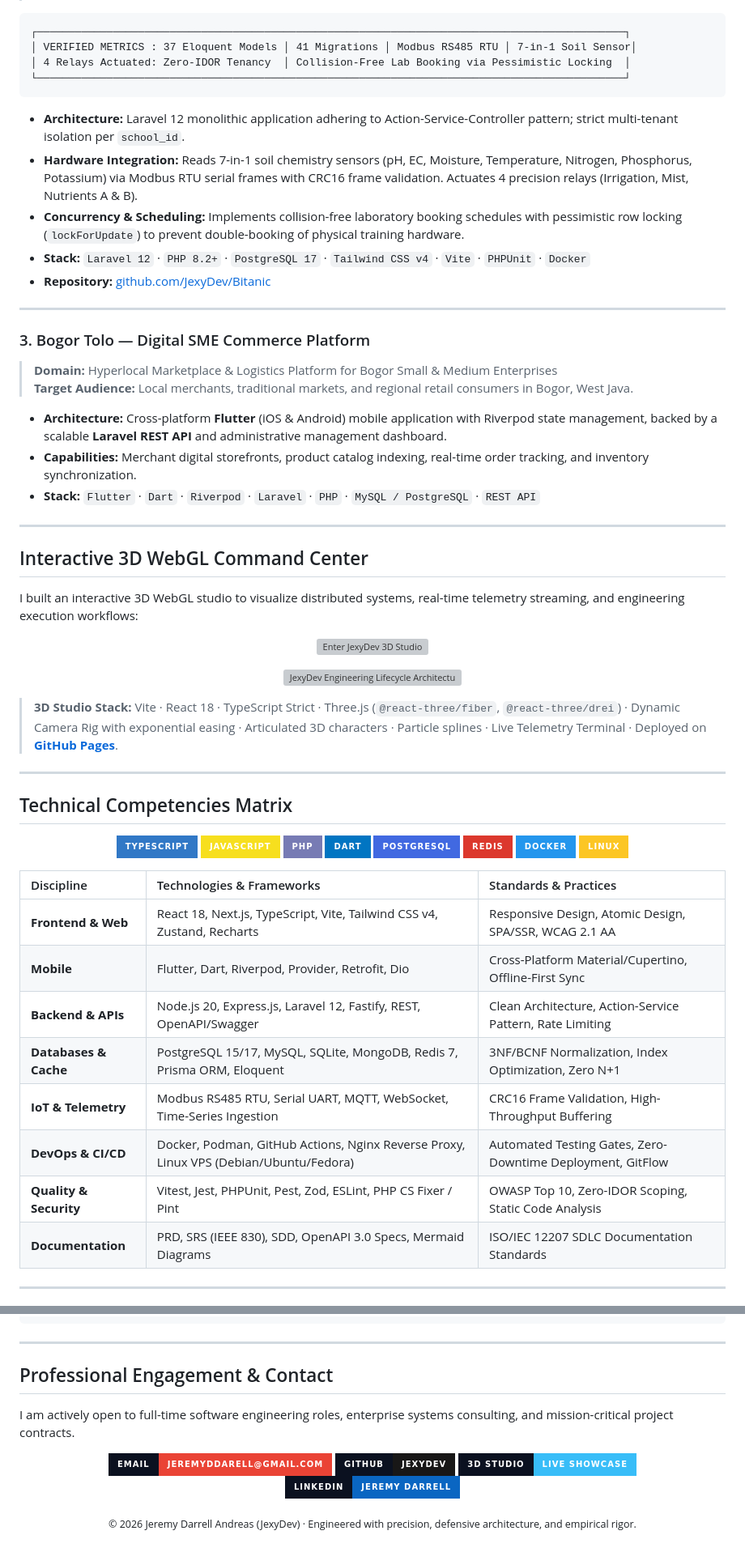
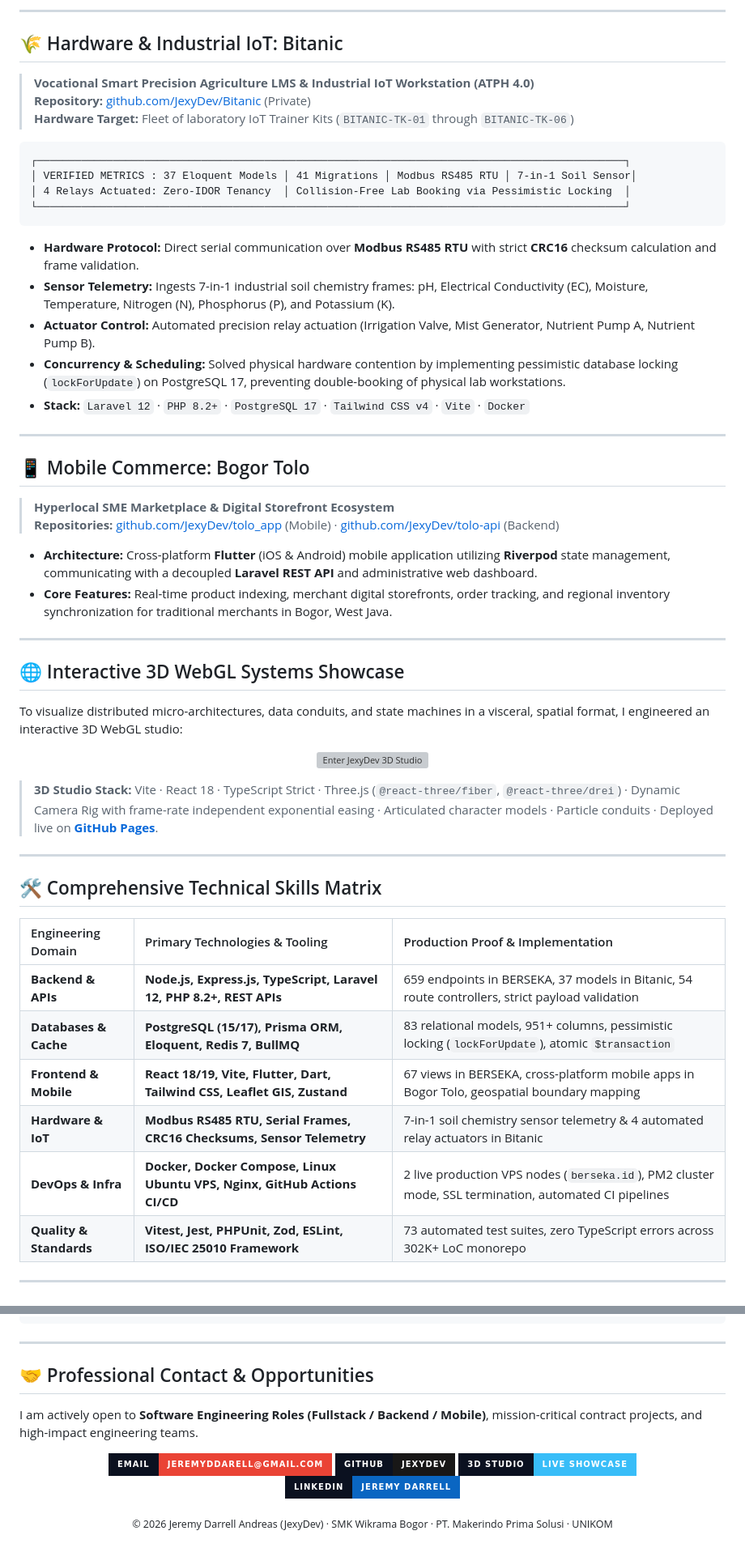
Before and after one commit to JexyDev/JexyDev, a Markdown page: README.md, 2 parts joined by grey strips. Shown at 81% size. GitHub-like rendering; badges without logos; grey boxes are pictures that could not be loaded.

Commit message:
docs: overhaul README with real Makerindo/UNIKOM C4 architecture, forensic contributor #1 metrics, and anti-spoofing engineering deep-dives

````diff
--- a/README.md
+++ b/README.md
@@ -68,3 +108,10 @@ I don't build toy CRUD prototypes or write resume-driven abstractions. I build s
+---
+
+## 🌾 Hardware & Industrial IoT: Bitanic
+
+> **Vocational Smart Precision Agriculture LMS & Industrial IoT Workstation (ATPH 4.0)**
+> **Repository:** [github.com/JexyDev/Bitanic](https://github.com/JexyDev/Bitanic) (Private)
+> **Hardware Target:** Fleet of laboratory IoT Trainer Kits (`BITANIC-TK-01` through `BITANIC-TK-06`)
 
 ```
 ┌─────────────────────────────────────────────────────────────────────────────────────────────┐
@@ -73,27 +120,27 @@ I don't build toy CRUD prototypes or write resume-driven abstractions. I build s
 └─────────────────────────────────────────────────────────────────────────────────────────────┘
 ```
 
-- **Architecture:** Laravel 12 monolithic application adhering to Action-Service-Controller pattern; strict multi-tenant isolation per `school_id`.
-- **Hardware Integration:** Reads 7-in-1 soil chemistry sensors (pH, EC, Moisture, Temperature, Nitrogen, Phosphorus, Potassium) via Modbus RTU serial frames with CRC16 frame validation. Actuates 4 precision relays (Irrigation, Mist, Nutrients A & B).
-- **Concurrency & Scheduling:** Implements collision-free laboratory booking schedules with pessimistic row locking (`lockForUpdate`) to prevent double-booking of physical training hardware.
-- **Stack:** `Laravel 12` · `PHP 8.2+` · `PostgreSQL 17` · `Tailwind CSS v4` · `Vite` · `PHPUnit` · `Docker`
-- **Repository:** [github.com/JexyDev/Bitanic](https://github.com/JexyDev/Bitanic)
+- **Hardware Protocol:** Direct serial communication over **Modbus RS485 RTU** with strict **CRC16** checksum calculation and frame validation.
+- **Sensor Telemetry:** Ingests 7-in-1 industrial soil chemistry frames: pH, Electrical Conductivity (EC), Moisture, Temperature, Nitrogen (N), Phosphorus (P), and Potassium (K).
+- **Actuator Control:** Automated precision relay actuation (Irrigation Valve, Mist Generator, Nutrient Pump A, Nutrient Pump B).
+- **Concurrency & Scheduling:** Solved physical hardware contention by implementing pessimistic database locking (`lockForUpdate`) on PostgreSQL 17, preventing double-booking of physical lab workstations.
+- **Stack:** `Laravel 12` · `PHP 8.2+` · `PostgreSQL 17` · `Tailwind CSS v4` · `Vite` · `Docker`
 
 ---
 
-### 3. Bogor Tolo — Digital SME Commerce Platform
-> **Domain:** Hyperlocal Marketplace & Logistics Platform for Bogor Small & Medium Enterprises
-> **Target Audience:** Local merchants, traditional markets, and regional retail consumers in Bogor, West Java.
+## 📱 Mobile Commerce: Bogor Tolo
 
-- **Architecture:** Cross-platform **Flutter** (iOS & Android) mobile application with Riverpod state management, backed by a scalable **Laravel REST API** and administrative management dashboard.
-- **Capabilities:** Merchant digital storefronts, product catalog indexing, real-time order tracking, and inventory synchronization.
-- **Stack:** `Flutter` · `Dart` · `Riverpod` · `Laravel` · `PHP` · `MySQL / PostgreSQL` · `REST API`
+> **Hyperlocal SME Marketplace & Digital Storefront Ecosystem**
+> **Repositories:** [github.com/JexyDev/tolo_app](https://github.com/JexyDev/tolo_app) (Mobile) · [github.com/JexyDev/tolo-api](https://github.com/JexyDev/tolo-api) (Backend)
+
+- **Architecture:** Cross-platform **Flutter** (iOS & Android) mobile application utilizing **Riverpod** state management, communicating with a decoupled **Laravel REST API** and administrative web dashboard.
+- **Core Features:** Real-time product indexing, merchant digital storefronts, order tracking, and regional inventory synchronization for traditional merchants in Bogor, West Java.
 
 ---
 
-## Interactive 3D WebGL Command Center
+## 🌐 Interactive 3D WebGL Systems Showcase
 
-I built an interactive 3D WebGL studio to visualize distributed systems, real-time telemetry streaming, and engineering execution workflows:
+To visualize distributed micro-architectures, data conduits, and state machines in a visceral, spatial format, I engineered an interactive 3D WebGL studio:
 
 <p align="center">
   <a href="https://jexydev.github.io/jexydev-3d-studio/" target="_blank">
@@ -101,37 +148,20 @@ I built an interactive 3D WebGL studio to visualize distributed systems, real-ti
   </a>
 </p>
 
-<p align="center">
-  <img src="./assets/autonomous-pipeline.svg" alt="JexyDev Engineering Lifecycle Architecture" width="100%"/>
-</p>
-
-> **3D Studio Stack:** Vite · React 18 · TypeScript Strict · Three.js (`@react-three/fiber`, `@react-three/drei`) · Dynamic Camera Rig with exponential easing · Articulated 3D characters · Particle splines · Live Telemetry Terminal · Deployed on **[GitHub Pages](https://jexydev.github.io/jexydev-3d-studio/)**.
+> **3D Studio Stack:** Vite · React 18 · TypeScript Strict · Three.js (`@react-three/fiber`, `@react-three/drei`) · Dynamic Camera Rig with frame-rate independent exponential easing · Articulated character models · Particle conduits · Deployed live on **[GitHub Pages](https://jexydev.github.io/jexydev-3d-studio/)**.
 
 ---
 
-## Technical Competencies Matrix
+## 🛠️ Comprehensive Technical Skills Matrix
 
-<p align="center">
-  <img src="https://img.shields.io/badge/TypeScript-3178C6?style=for-the-badge&logo=typescript&logoColor=white"/>
-  <img src="https://img.shields.io/badge/JavaScript-F7DF1E?style=for-the-badge&logo=javascript&logoColor=black"/>
-  <img src="https://img.shields.io/badge/PHP-777BB4?style=for-the-badge&logo=php&logoColor=white"/>
-  <img src="https://img.shields.io/badge/Dart-0175C2?style=for-the-badge&logo=dart&logoColor=white"/>
-  <img src="https://img.shields.io/badge/PostgreSQL-4169E1?style=for-the-badge&logo=postgresql&logoColor=white"/>
-  <img src="https://img.shields.io/badge/Redis-DC382D?style=for-the-badge&logo=redis&logoColor=white"/>
-  <img src="https://img.shields.io/badge/Docker-2496ED?style=for-the-badge&logo=docker&logoColor=white"/>
-  <img src="https://img.shields.io/badge/Linux-FCC624?style=for-the-badge&logo=linux&logoColor=black"/>
-</p>
-
-| Discipline | Technologies & Frameworks | Standards & Practices |
+| Engineering Domain | Primary Technologies & Tooling | Production Proof & Implementation |
 |:---|:---|:---|
-| **Frontend & Web** | React 18, Next.js, TypeScript, Vite, Tailwind CSS v4, Zustand, Recharts | Responsive Design, Atomic Design, SPA/SSR, WCAG 2.1 AA |
-| **Mobile** | Flutter, Dart, Riverpod, Provider, Retrofit, Dio | Cross-Platform Material/Cupertino, Offline-First Sync |
-| **Backend & APIs** | Node.js 20, Express.js, Laravel 12, Fastify, REST, OpenAPI/Swagger | Clean Architecture, Action-Service Pattern, Rate Limiting |
-| **Databases & Cache** | PostgreSQL 15/17, MySQL, SQLite, MongoDB, Redis 7, Prisma ORM, Eloquent | 3NF/BCNF Normalization, Index Optimization, Zero N+1 |
-| **IoT & Telemetry** | Modbus RS485 RTU, Serial UART, MQTT, WebSocket, Time-Series Ingestion | CRC16 Frame Validation, High-Throughput Buffering |
-| **DevOps & CI/CD** | Docker, Podman, GitHub Actions, Nginx Reverse Proxy, Linux VPS (Debian/Ubuntu/Fedora) | Automated Testing Gates, Zero-Downtime Deployment, GitFlow |
-| **Quality & Security** | Vitest, Jest, PHPUnit, Pest, Zod, ESLint, PHP CS Fixer / Pint | OWASP Top 10, Zero-IDOR Scoping, Static Code Analysis |
-| **Documentation** | PRD, SRS (IEEE 830), SDD, OpenAPI 3.0 Specs, Mermaid Diagrams | ISO/IEC 12207 SDLC Documentation Standards |
+| **Backend & APIs** | **Node.js, Express.js, TypeScript, Laravel 12, PHP 8.2+, REST APIs** | 659 endpoints in BERSEKA, 37 models in Bitanic, 54 route controllers, strict payload validation |
+| **Databases & Cache** | **PostgreSQL (15/17), Prisma ORM, Eloquent, Redis 7, BullMQ** | 83 relational models, 951+ columns, pessimistic locking (`lockForUpdate`), atomic `$transaction` |
+| **Frontend & Mobile** | **React 18/19, Vite, Flutter, Dart, Tailwind CSS, Leaflet GIS, Zustand** | 67 views in BERSEKA, cross-platform mobile apps in Bogor Tolo, geospatial boundary mapping |
+| **Hardware & IoT** | **Modbus RS485 RTU, Serial Frames, CRC16 Checksums, Sensor Telemetry** | 7-in-1 soil chemistry sensor telemetry & 4 automated relay actuators in Bitanic |
+| **DevOps & Infra** | **Docker, Docker Compose, Linux Ubuntu VPS, Nginx, GitHub Actions CI/CD** | 2 live production VPS nodes (`berseka.id`), PM2 cluster mode, SSL termination, automated CI pipelines |
+| **Quality & Standards** | **Vitest, Jest, PHPUnit, Zod, ESLint, ISO/IEC 25010 Framework** | 73 automated test suites, zero TypeScript errors across 302K+ LoC monorepo |
 
 ---
 
@@ -183,9 +183,9 @@ I construct software systems guided by internationally recognized engineering st
 
 ---
 
-## Professional Engagement & Contact
+## 🤝 Professional Contact & Opportunities
 
-I am actively open to full-time software engineering roles, enterprise systems consulting, and mission-critical project contracts.
+I am actively open to **Software Engineering Roles (Fullstack / Backend / Mobile)**, mission-critical contract projects, and high-impact engineering teams.
 
 <p align="center">
   <a href="mailto:Jeremyddarell@gmail.com">
@@ -203,5 +203,5 @@ I am actively open to full-time software engineering roles, enterprise systems c
 </p>
 
 <p align="center">
-  <sub>© 2026 Jeremy Darrell Andreas (JexyDev) · Engineered with precision, defensive architecture, and empirical rigor.</sub>
+  <sub>© 2026 Jeremy Darrell Andreas (JexyDev) · SMK Wikrama Bogor · PT. Makerindo Prima Solusi · UNIKOM</sub>
 </p>
````
Also changed, not shown: other parts of README.md (+77 -67 lines), assets/berseka-architecture.png (added).
